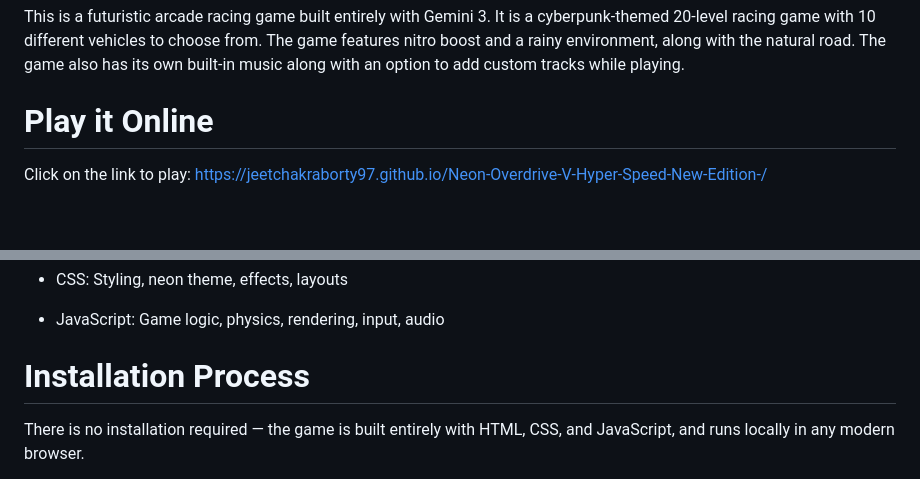
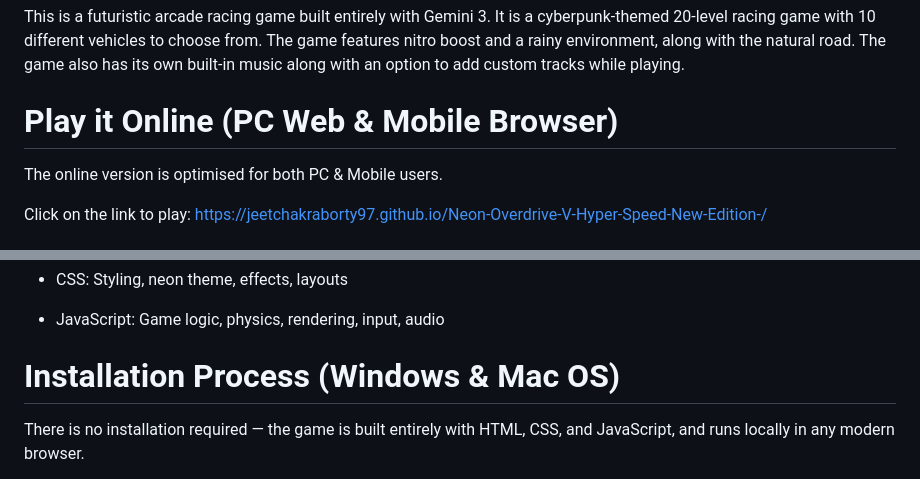
Before and after one commit to JeetChakraborty97/Neon-Overdrive-V-Hyper-Speed-New-Edition-, a Markdown page: README.md, 2 parts joined by grey strips. GitHub-like rendering; blank space fills up the shorter version.

```diff
--- a/README.md
+++ b/README.md
@@ -6,7 +6,9 @@
 
 This is a futuristic arcade racing game built entirely with Gemini 3. It is a cyberpunk-themed 20-level racing game with 10 different vehicles to choose from. The game features nitro boost and a rainy environment, along with the natural road. The game also has its own built-in music along with an option to add custom tracks while playing.
 
-# Play it Online
+# Play it Online (PC Web & Mobile Browser)
+
+The online version is optimised for both PC & Mobile users.
 
 Click on the link to play: https://jeetchakraborty97.github.io/Neon-Overdrive-V-Hyper-Speed-New-Edition-/
 
@@ -134,7 +136,7 @@ The player can **Quick Retry** or return to the main menu.
 
 * JavaScript: Game logic, physics, rendering, input, audio
 
-# Installation Process
+# Installation Process (Windows & Mac OS)
 
 There is no installation required — the game is built entirely with HTML, CSS, and JavaScript, and runs locally in any modern browser.
 
```
